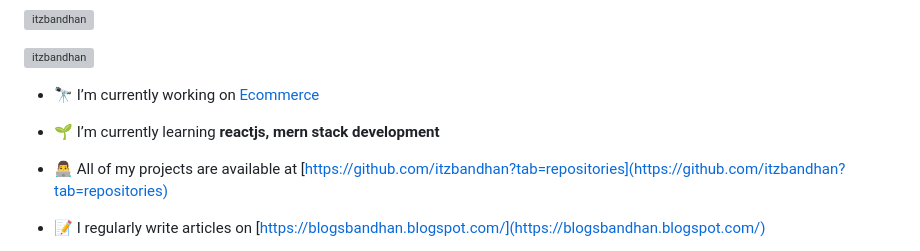
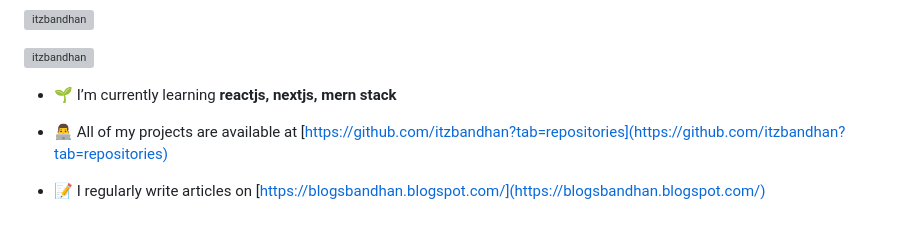
Before and after one commit to itzbandhan/itzbandhan, a Markdown page: README.md, the part around the change. Drawn GitHub-style; blank space fills up the shorter version; grey boxes are pictures that could not be loaded.

```diff
--- a/README.md
+++ b/README.md
@@ -7,9 +7,7 @@
 
 <p align="left"> <a href="https://twitter.com/itzbandhan" target="blank"><img src="https://img.shields.io/twitter/follow/itzbandhan?logo=twitter&style=for-the-badge" alt="itzbandhan" /></a> </p>
 
-- 🔭 I’m currently working on [Ecommerce](github.com/itzbandhan?tab=repositories)
-
-- 🌱 I’m currently learning **reactjs, mern stack development**
+- 🌱 I’m currently learning **reactjs, nextjs, mern stack**
 
 - 👨‍💻 All of my projects are available at [https://github.com/itzbandhan?tab=repositories](https://github.com/itzbandhan?tab=repositories)
 
```
